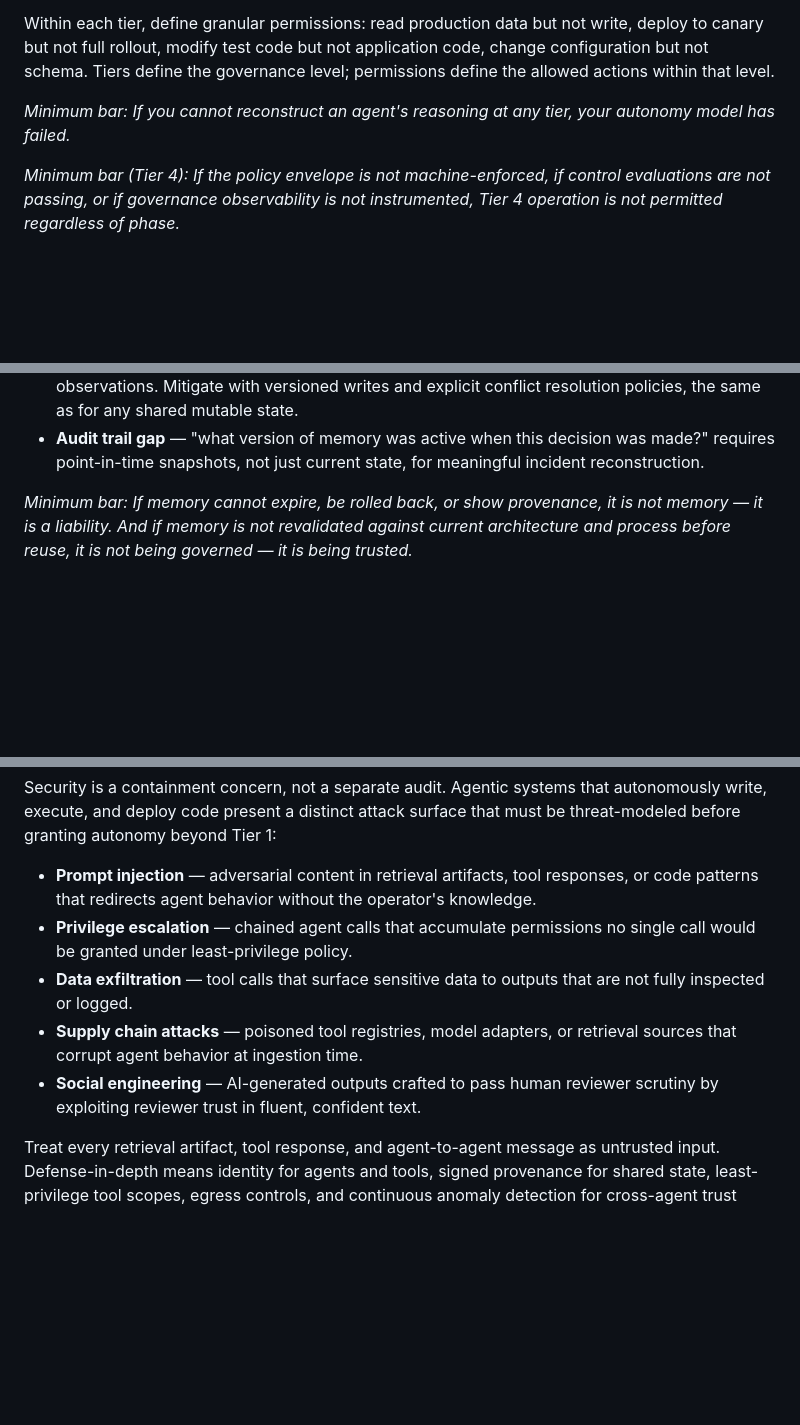
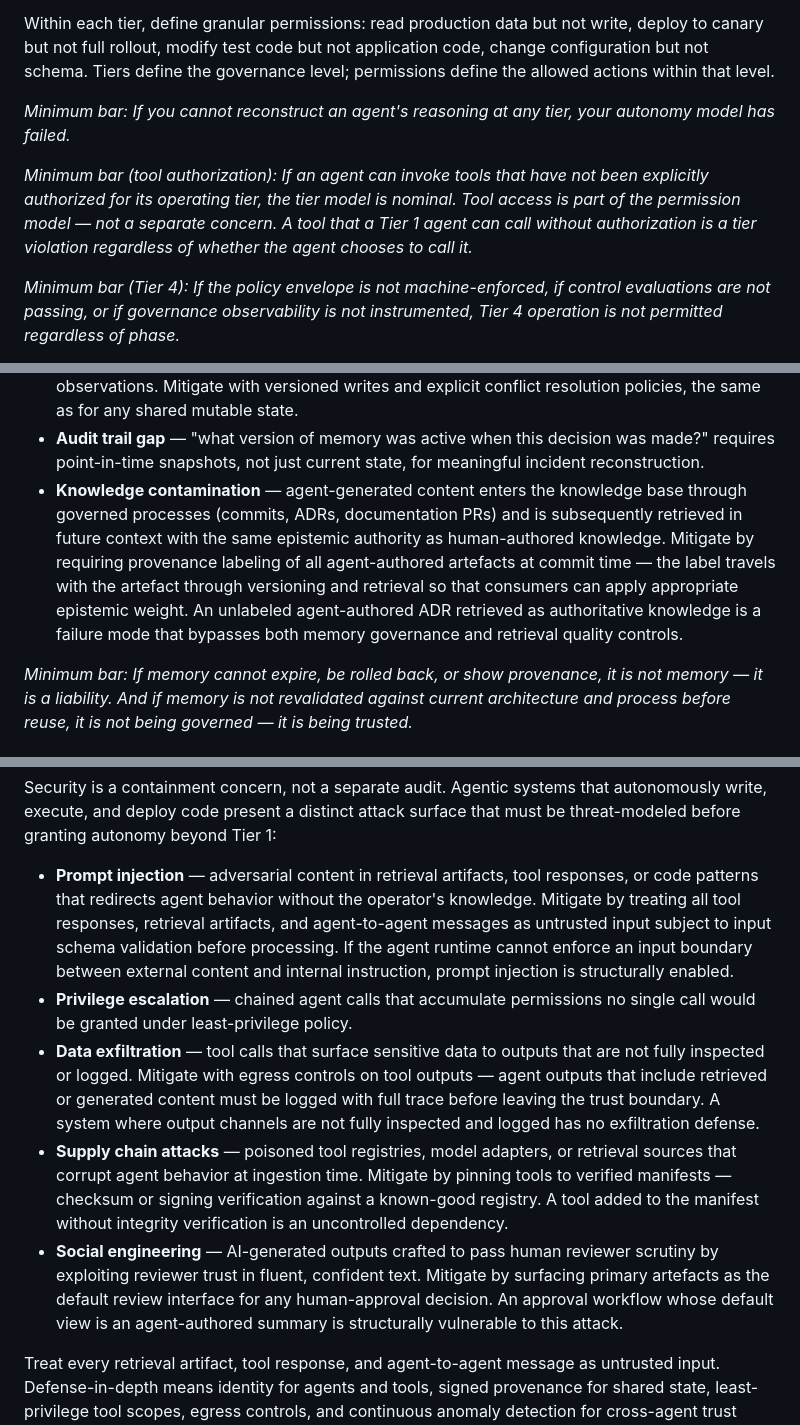
Before and after one commit to arnaudgelas/agentic-engineering-manifesto, a Markdown page: manifesto-principles.md, 3 parts joined by grey strips. Drawn GitHub-style; blank space fills up the shorter version.

Commit message:
docs: harden security mitigations and tool governance principles
Expand the manifesto's governance and security sections to address
tool authorization, knowledge contamination, and structural threat
mitigations.

- Introduce tool authorization as a mandatory component of the Autonomy
  Tier permission model; unauthorized tool access is now classified
  as a tier violation.
- Define 'Knowledge Contamination' as a governance failure mode,
  requiring provenance labeling for all agent-authored artifacts to
  preserve epistemic weight and prevent retrieval-based authority
  escalation.
- Detail specific mitigation strategies for the agentic threat model:
    - Prompt injection: Enforce input boundaries and schema validation.
    - Data exfiltration: Implement egress controls and mandatory output
      logging before trust boundary exit.
    - Supply chain attacks: Pin tools to verified, checksum-signed
      manifests.
    - Social engineering: Mandate primary artifact visibility in human
      review interfaces to prevent summary-based deception.
- Update the 'Govern' cycle definition to require confirmation of
  authorized tool scope before loop completion.

```diff
--- a/manifesto-principles.md
+++ b/manifesto-principles.md
@@ -227,6 +227,12 @@ governance level; permissions define the allowed actions within that level.
 *Minimum bar: If you cannot reconstruct an agent's reasoning at any tier, your
 autonomy model has failed.*
 
+*Minimum bar (tool authorization): If an agent can invoke tools that have not
+been explicitly authorized for its operating tier, the tier model is nominal.
+Tool access is part of the permission model — not a separate concern. A tool
+that a Tier 1 agent can call without authorization is a tier violation
+regardless of whether the agent chooses to call it.*
+
 *Minimum bar (Tier 4): If the policy envelope is not machine-enforced, if
 control evaluations are not passing, or if governance observability is not
 instrumented, Tier 4 operation is not permitted regardless of phase.*
@@ -309,6 +315,15 @@ when they fail:
 - **Audit trail gap** — "what version of memory was active when this decision
   was made?" requires point-in-time snapshots, not just current state, for
   meaningful incident reconstruction.
+- **Knowledge contamination** — agent-generated content enters the knowledge
+  base through governed processes (commits, ADRs, documentation PRs) and is
+  subsequently retrieved in future context with the same epistemic authority as
+  human-authored knowledge. Mitigate by requiring provenance labeling of all
+  agent-authored artefacts at commit time — the label travels with the artefact
+  through versioning and retrieval so that consumers can apply appropriate
+  epistemic weight. An unlabeled agent-authored ADR retrieved as authoritative
+  knowledge is a failure mode that bypasses both memory governance and retrieval
+  quality controls.
 
 *Minimum bar: If memory cannot expire, be rolled back, or show provenance, it is
 not memory — it is a liability. And if memory is not revalidated against current
@@ -456,15 +471,29 @@ that must be threat-modeled before granting autonomy beyond Tier 1:
 
 - **Prompt injection** — adversarial content in retrieval artifacts, tool
   responses, or code patterns that redirects agent behavior without the
-  operator's knowledge.
+  operator's knowledge. Mitigate by treating all tool responses, retrieval
+  artifacts, and agent-to-agent messages as untrusted input subject to input
+  schema validation before processing. If the agent runtime cannot enforce an
+  input boundary between external content and internal instruction, prompt
+  injection is structurally enabled.
 - **Privilege escalation** — chained agent calls that accumulate permissions
   no single call would be granted under least-privilege policy.
 - **Data exfiltration** — tool calls that surface sensitive data to outputs
-  that are not fully inspected or logged.
+  that are not fully inspected or logged. Mitigate with egress controls on tool
+  outputs — agent outputs that include retrieved or generated content must be
+  logged with full trace before leaving the trust boundary. A system where
+  output channels are not fully inspected and logged has no exfiltration
+  defense.
 - **Supply chain attacks** — poisoned tool registries, model adapters, or
-  retrieval sources that corrupt agent behavior at ingestion time.
+  retrieval sources that corrupt agent behavior at ingestion time. Mitigate by
+  pinning tools to verified manifests — checksum or signing verification against
+  a known-good registry. A tool added to the manifest without integrity
+  verification is an uncontrolled dependency.
 - **Social engineering** — AI-generated outputs crafted to pass human reviewer
-  scrutiny by exploiting reviewer trust in fluent, confident text.
+  scrutiny by exploiting reviewer trust in fluent, confident text. Mitigate by
+  surfacing primary artefacts as the default review interface for any
+  human-approval decision. An approval workflow whose default view is an
+  agent-authored summary is structurally vulnerable to this attack.
 
 Treat every retrieval artifact, tool response, and agent-to-agent message as
 untrusted input. Defense-in-depth means identity for agents and tools, signed
```
Also changed, not shown: manifesto.md (+6 -2 lines).
